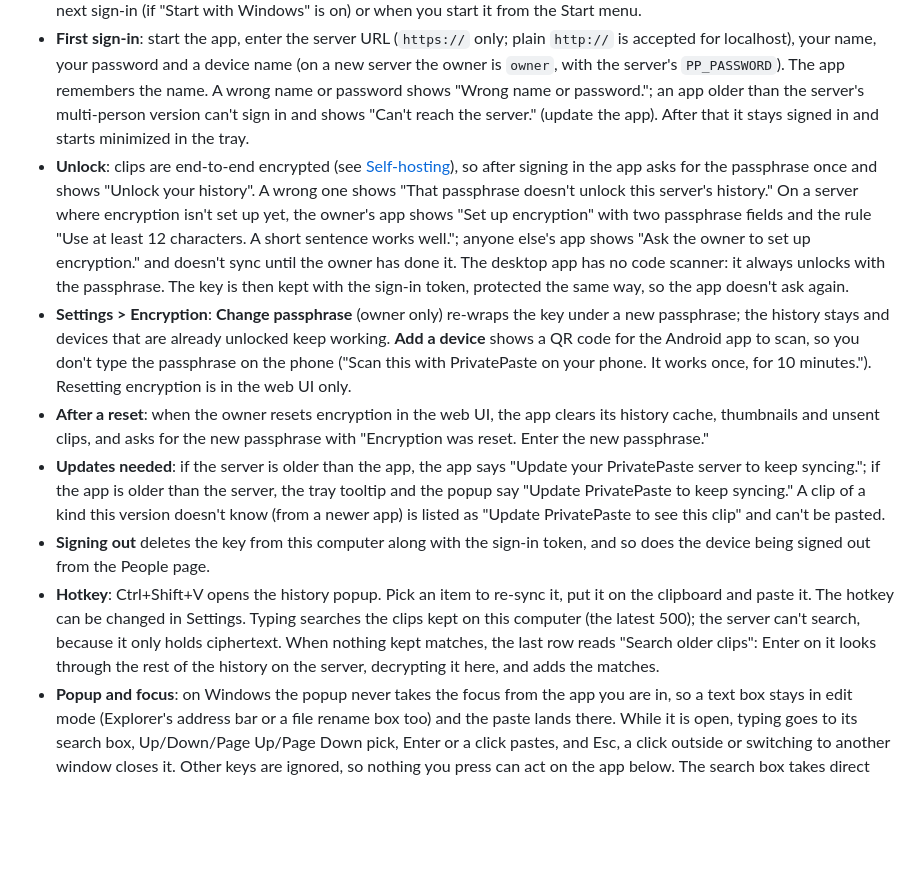
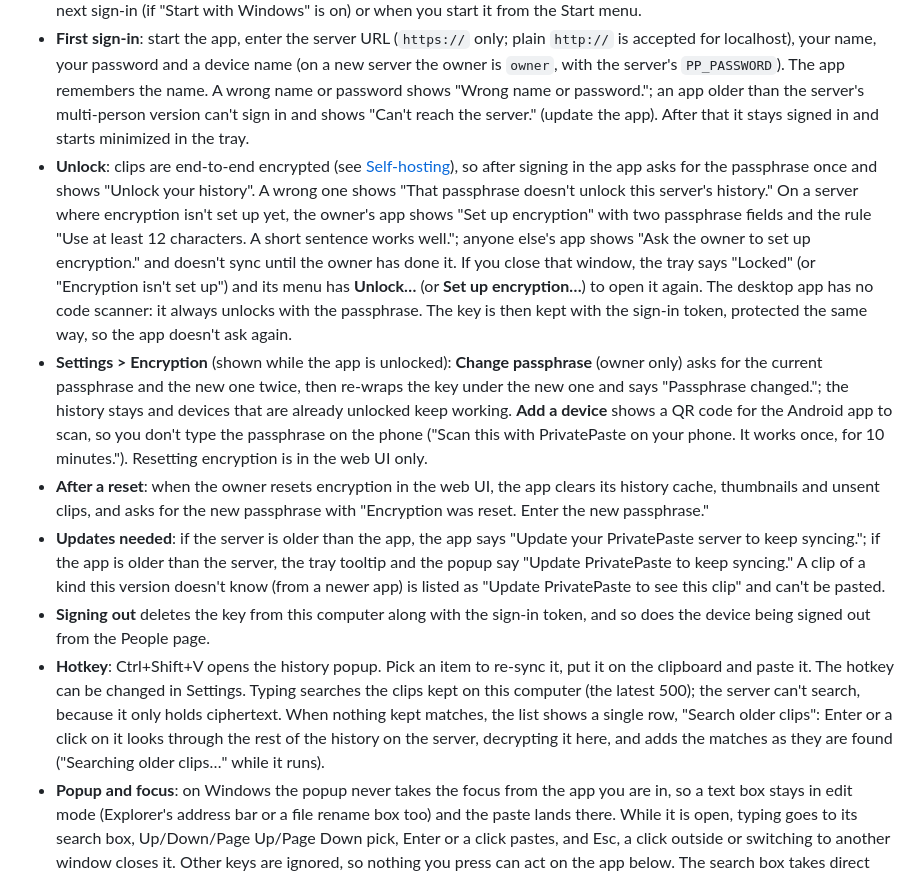
Before and after one commit to DynamicsNinja/privatepaste, a Markdown page: docs/desktop.md, the part around the change. GitHub-like rendering; blank space fills up the shorter version.

Commit message:
docs(desktop): match the merged unlock, Encryption and older-search copy
The tray's Locked state and Unlock item, the Encryption group showing only
while unlocked with "Passphrase changed.", and "Search older clips" being the
single row (Enter or a click) with "Searching older clips…" while it runs.

Co-Authored-By: Claude Opus 5.5 <noreply@anthropic.com>
Claude-Session: https://claude.ai/code/session_01S7qnD437g4CEeyvft1WbEb

```diff
--- a/docs/desktop.md
+++ b/docs/desktop.md
@@ -13,12 +13,12 @@ A tray app that keeps your clipboard in sync with the server (Windows; see [macO
 - **Upgrade**: install the newer `.msi`. It closes a running PrivatePaste, replaces the old version and keeps your settings, sign-in and history. The exception is the first version with end-to-end encryption: when it first meets an upgraded server, it deletes the history it kept from before (the server's history was deleted too) and asks for the passphrase. Installing an older version over a newer one is refused; uninstall first if you really want to go back.
 - **Silent upgrade**: after an upgrade run with `msiexec /qn` or `/passive` the app is not started again; it comes back at your next sign-in (if "Start with Windows" is on) or when you start it from the Start menu.
 - **First sign-in**: start the app, enter the server URL (`https://` only; plain `http://` is accepted for localhost), your name, your password and a device name (on a new server the owner is `owner`, with the server's `PP_PASSWORD`). The app remembers the name. A wrong name or password shows "Wrong name or password."; an app older than the server's multi-person version can't sign in and shows "Can't reach the server." (update the app). After that it stays signed in and starts minimized in the tray.
-- **Unlock**: clips are end-to-end encrypted (see [Self-hosting](self-hosting.md#end-to-end-encryption)), so after signing in the app asks for the passphrase once and shows "Unlock your history". A wrong one shows "That passphrase doesn't unlock this server's history." On a server where encryption isn't set up yet, the owner's app shows "Set up encryption" with two passphrase fields and the rule "Use at least 12 characters. A short sentence works well."; anyone else's app shows "Ask the owner to set up encryption." and doesn't sync until the owner has done it. The desktop app has no code scanner: it always unlocks with the passphrase. The key is then kept with the sign-in token, protected the same way, so the app doesn't ask again.
-- **Settings > Encryption**: **Change passphrase** (owner only) re-wraps the key under a new passphrase; the history stays and devices that are already unlocked keep working. **Add a device** shows a QR code for the Android app to scan, so you don't type the passphrase on the phone ("Scan this with PrivatePaste on your phone. It works once, for 10 minutes."). Resetting encryption is in the web UI only.
+- **Unlock**: clips are end-to-end encrypted (see [Self-hosting](self-hosting.md#end-to-end-encryption)), so after signing in the app asks for the passphrase once and shows "Unlock your history". A wrong one shows "That passphrase doesn't unlock this server's history." On a server where encryption isn't set up yet, the owner's app shows "Set up encryption" with two passphrase fields and the rule "Use at least 12 characters. A short sentence works well."; anyone else's app shows "Ask the owner to set up encryption." and doesn't sync until the owner has done it. If you close that window, the tray says "Locked" (or "Encryption isn't set up") and its menu has **Unlock…** (or **Set up encryption…**) to open it again. The desktop app has no code scanner: it always unlocks with the passphrase. The key is then kept with the sign-in token, protected the same way, so the app doesn't ask again.
+- **Settings > Encryption** (shown while the app is unlocked): **Change passphrase** (owner only) asks for the current passphrase and the new one twice, then re-wraps the key under the new one and says "Passphrase changed."; the history stays and devices that are already unlocked keep working. **Add a device** shows a QR code for the Android app to scan, so you don't type the passphrase on the phone ("Scan this with PrivatePaste on your phone. It works once, for 10 minutes."). Resetting encryption is in the web UI only.
 - **After a reset**: when the owner resets encryption in the web UI, the app clears its history cache, thumbnails and unsent clips, and asks for the new passphrase with "Encryption was reset. Enter the new passphrase."
 - **Updates needed**: if the server is older than the app, the app says "Update your PrivatePaste server to keep syncing."; if the app is older than the server, the tray tooltip and the popup say "Update PrivatePaste to keep syncing." A clip of a kind this version doesn't know (from a newer app) is listed as "Update PrivatePaste to see this clip" and can't be pasted.
 - **Signing out** deletes the key from this computer along with the sign-in token, and so does the device being signed out from the People page.
-- **Hotkey**: Ctrl+Shift+V opens the history popup. Pick an item to re-sync it, put it on the clipboard and paste it. The hotkey can be changed in Settings. Typing searches the clips kept on this computer (the latest 500); the server can't search, because it only holds ciphertext. When nothing kept matches, the last row reads "Search older clips": Enter on it looks through the rest of the history on the server, decrypting it here, and adds the matches.
+- **Hotkey**: Ctrl+Shift+V opens the history popup. Pick an item to re-sync it, put it on the clipboard and paste it. The hotkey can be changed in Settings. Typing searches the clips kept on this computer (the latest 500); the server can't search, because it only holds ciphertext. When nothing kept matches, the list shows a single row, "Search older clips": Enter or a click on it looks through the rest of the history on the server, decrypting it here, and adds the matches as they are found ("Searching older clips…" while it runs).
 - **Popup and focus**: on Windows the popup never takes the focus from the app you are in, so a text box stays in edit mode (Explorer's address bar or a file rename box too) and the paste lands there. While it is open, typing goes to its search box, Up/Down/Page Up/Page Down pick, Enter or a click pastes, and Esc, a click outside or switching to another window closes it. Other keys are ignored, so nothing you press can act on the app below. The search box takes direct keys only: IME input (Japanese, Chinese, ...) and dead-key accents can't be typed into it.
 - **Pinned clips**: the popup has History and Pinned tabs (Tab switches between them). Each row has a pin button, and Ctrl+P pins or unpins the selected row. Pinned clips sync to every device, show a pin in History, and are kept when the history is cleared or auto-deleted on the server. The Pinned tab lists them all, even ones older than the 500 kept in the cache.
 - **Private copies and the blocklist**: see [Private copies](#private-copies).
```
